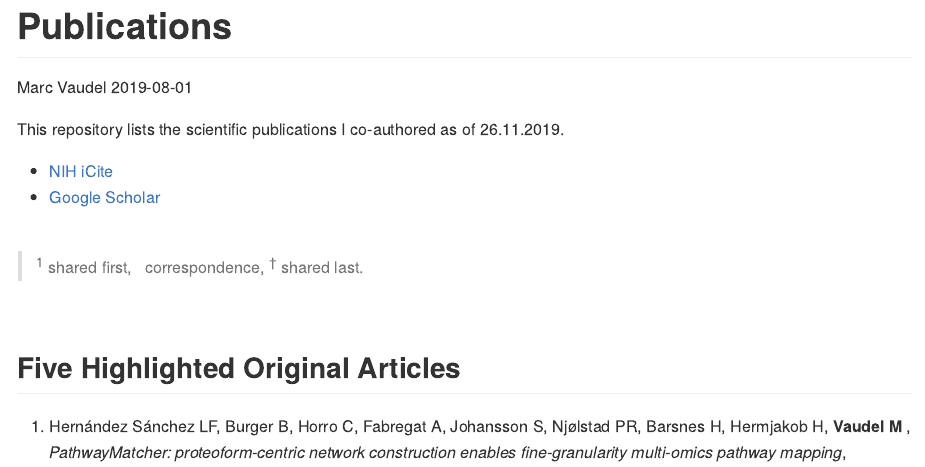
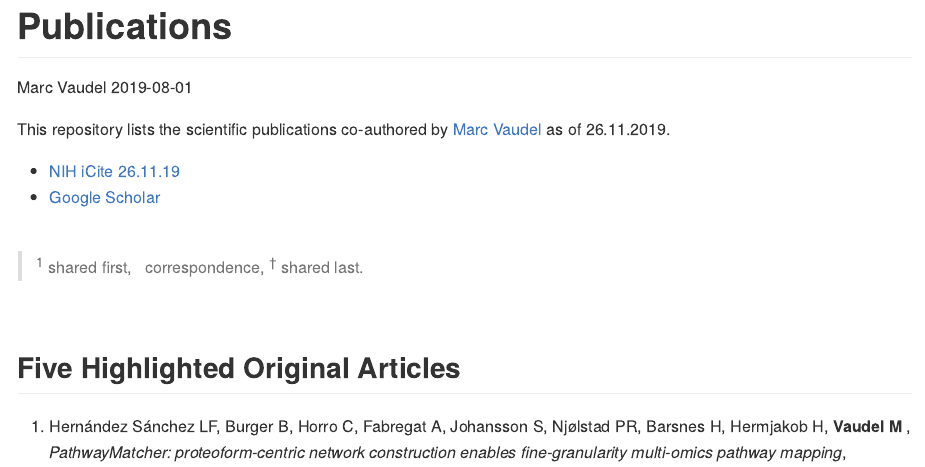
Before and after one commit to mvaudel/Publications, an R Markdown document (README.Rmd): the page in a window 1100 px wide, from its top. Rendered offline with R 4.5, knitr and Pandoc, with nearby package versions; badge pictures from the web are left out.

Commit message:
Minor fixes.

````diff
--- a/README.Rmd
+++ b/README.Rmd
@@ -170,10 +170,11 @@ getLinks <- function(pmid = NULL, journalDOI = NULL, preprintDOI = NULL, aam = N
 
 ```
 
+[![DOI](https://zenodo.org/badge/200110790.svg)](https://zenodo.org/badge/latestdoi/200110790)
 
-This repository lists the scientific publications I co-authored as of `r format(Sys.time(), "%d.%m.%Y")`.
+This repository lists the scientific publications co-authored by [Marc Vaudel](https://www.uib.no/en/persons/Marc.Vaudel) as of `r format(Sys.time(), "%d.%m.%Y")`.
 
-- [NIH iCite](https://icite.od.nih.gov/analysis?search_id=r21kkqcurn75ir0t)
+- [NIH iCite 26.11.19](https://icite.od.nih.gov/analysis?search_id=87lghf7z77q1eloy)
 - [Google Scholar](https://scholar.google.com/citations?user=JTK8FTkAAAAJ)
 
 <br>
````
Also changed, not shown: README.md.
